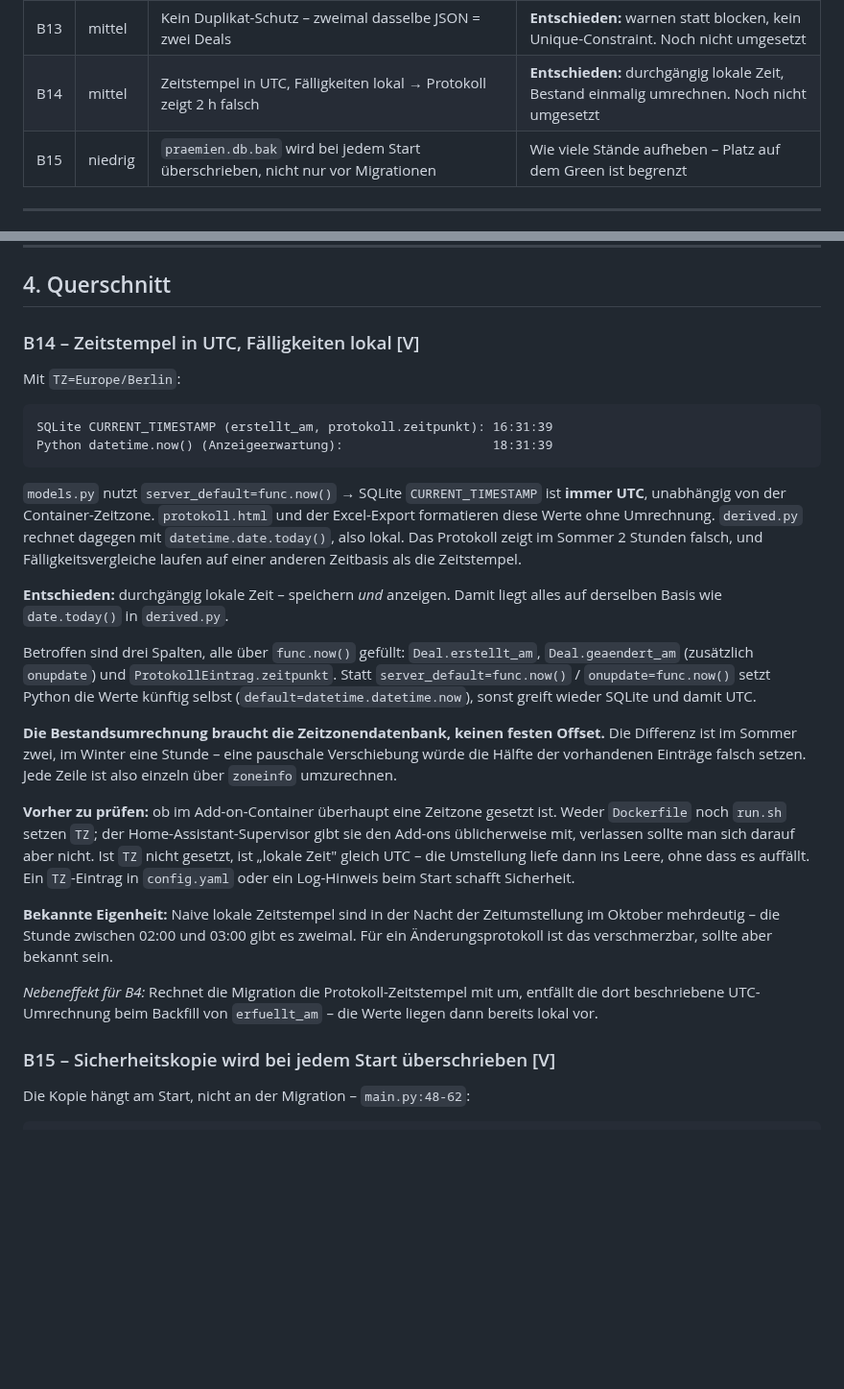
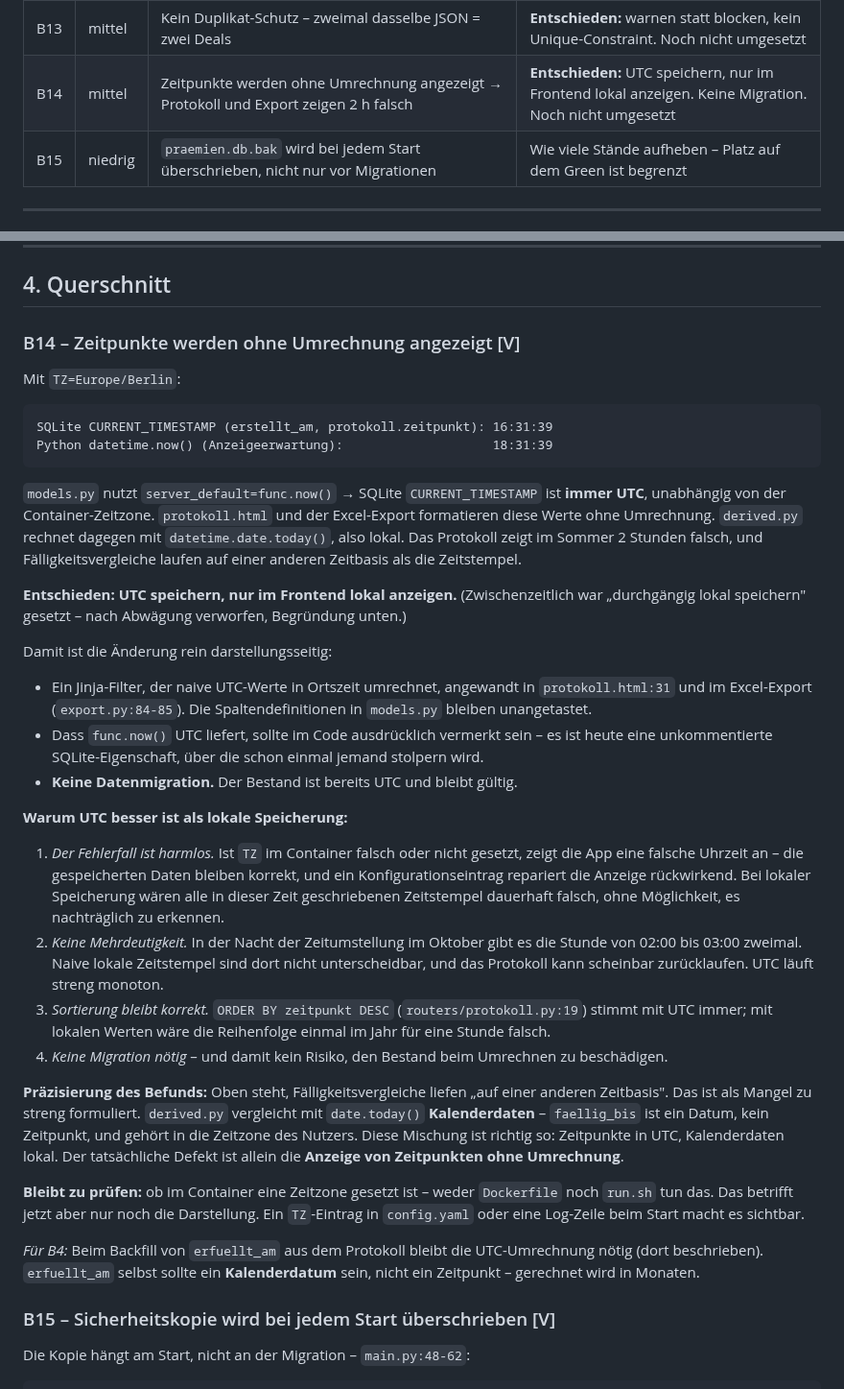
Before and after one commit to lolap92/praemien-tracker, a Markdown page: REVIEW.md, 2 parts joined by grey strips. Shown at 96% size. Rendered like a GitHub page; blank space fills up the shorter version.

Commit message:
Review B14 neu entschieden: UTC speichern, lokal anzeigen
Vorherige Entscheidung (durchgaengig lokal speichern) verworfen. UTC ist
robuster: falsche TZ bleibt ein Anzeigefehler statt dauerhaft falscher
Daten, keine Mehrdeutigkeit in der Umstellungsnacht, Sortierung bleibt
korrekt, keine Migration.

Dazu praezisiert: der Vergleich von faellig_bis mit date.today() ist kein
Mangel - Kalenderdaten gehoeren lokal, Zeitpunkte nach UTC. Der Defekt
ist allein die Anzeige ohne Umrechnung.

Co-Authored-By: Claude Opus 5 <noreply@anthropic.com>
Claude-Session: https://claude.ai/code/session_0183dMqybwHGnphTyQknBdKb

````diff
--- a/REVIEW.md
+++ b/REVIEW.md
@@ -60,7 +60,7 @@ spürbar falsches Verhalten, **niedrig** = Politur.
 | B11 | hoch | `quelle` unvalidiert; „Bank" wird beim nächsten Speichern still zu „Spartanien" | **Entschieden:** normalisieren, `Literal` im Schema, Bestand einmalig bereinigen. Noch nicht umgesetzt |
 | B12 | mittel | Zwei Monatsformate (`MM.YY` vs. `YYYY-MM`), beide ungeprüft | **Entschieden:** beide auf ISO `YYYY-MM`. Noch nicht umgesetzt |
 | B13 | mittel | Kein Duplikat-Schutz – zweimal dasselbe JSON = zwei Deals | **Entschieden:** warnen statt blocken, kein Unique-Constraint. Noch nicht umgesetzt |
-| B14 | mittel | Zeitstempel in UTC, Fälligkeiten lokal → Protokoll zeigt 2 h falsch | **Entschieden:** durchgängig lokale Zeit, Bestand einmalig umrechnen. Noch nicht umgesetzt |
+| B14 | mittel | Zeitpunkte werden ohne Umrechnung angezeigt → Protokoll und Export zeigen 2 h falsch | **Entschieden:** UTC speichern, nur im Frontend lokal anzeigen. Keine Migration. Noch nicht umgesetzt |
 | B15 | niedrig | `praemien.db.bak` wird bei jedem Start überschrieben, nicht nur vor Migrationen | Wie viele Stände aufheben – Platz auf dem Green ist begrenzt |
 
 ---
@@ -827,7 +827,7 @@ verhalten sie sich nicht wie eines.
 
 ## 4. Querschnitt
 
-### B14 – Zeitstempel in UTC, Fälligkeiten lokal [V]
+### B14 – Zeitpunkte werden ohne Umrechnung angezeigt [V]
 Mit `TZ=Europe/Berlin`:
 ```
 SQLite CURRENT_TIMESTAMP (erstellt_am, protokoll.zeitpunkt): 16:31:39
@@ -840,36 +840,54 @@ rechnet dagegen mit `datetime.date.today()`, also lokal. Das Protokoll zeigt
 im Sommer 2 Stunden falsch, und Fälligkeitsvergleiche laufen auf einer
 anderen Zeitbasis als die Zeitstempel.
 
-**Entschieden:** durchgängig lokale Zeit – speichern *und* anzeigen. Damit
-liegt alles auf derselben Basis wie `date.today()` in `derived.py`.
+**Entschieden:** **UTC speichern, nur im Frontend lokal anzeigen.**
+(Zwischenzeitlich war „durchgängig lokal speichern" gesetzt – nach
+Abwägung verworfen, Begründung unten.)
 
-Betroffen sind drei Spalten, alle über `func.now()` gefüllt:
-`Deal.erstellt_am`, `Deal.geaendert_am` (zusätzlich `onupdate`) und
-`ProtokollEintrag.zeitpunkt`. Statt `server_default=func.now()` /
-`onupdate=func.now()` setzt Python die Werte künftig selbst
-(`default=datetime.datetime.now`), sonst greift wieder SQLite und damit UTC.
+Damit ist die Änderung rein darstellungsseitig:
 
-**Die Bestandsumrechnung braucht die Zeitzonendatenbank, keinen festen
-Offset.** Die Differenz ist im Sommer zwei, im Winter eine Stunde – eine
-pauschale Verschiebung würde die Hälfte der vorhandenen Einträge falsch
-setzen. Jede Zeile ist also einzeln über `zoneinfo` umzurechnen.
+- Ein Jinja-Filter, der naive UTC-Werte in Ortszeit umrechnet, angewandt in
+  `protokoll.html:31` und im Excel-Export (`export.py:84-85`). Die
+  Spaltendefinitionen in `models.py` bleiben unangetastet.
+- Dass `func.now()` UTC liefert, sollte im Code ausdrücklich vermerkt sein –
+  es ist heute eine unkommentierte SQLite-Eigenschaft, über die schon einmal
+  jemand stolpern wird.
+- **Keine Datenmigration.** Der Bestand ist bereits UTC und bleibt gültig.
 
-**Vorher zu prüfen:** ob im Add-on-Container überhaupt eine Zeitzone
-gesetzt ist. Weder `Dockerfile` noch `run.sh` setzen `TZ`; der
-Home-Assistant-Supervisor gibt sie den Add-ons üblicherweise mit, verlassen
-sollte man sich darauf aber nicht. Ist `TZ` nicht gesetzt, ist „lokale
-Zeit" gleich UTC – die Umstellung liefe dann ins Leere, ohne dass es
-auffällt. Ein `TZ`-Eintrag in `config.yaml` oder ein Log-Hinweis beim Start
-schafft Sicherheit.
+**Warum UTC besser ist als lokale Speicherung:**
 
-**Bekannte Eigenheit:** Naive lokale Zeitstempel sind in der Nacht der
-Zeitumstellung im Oktober mehrdeutig – die Stunde zwischen 02:00 und 03:00
-gibt es zweimal. Für ein Änderungsprotokoll ist das verschmerzbar, sollte
-aber bekannt sein.
+1. *Der Fehlerfall ist harmlos.* Ist `TZ` im Container falsch oder nicht
+   gesetzt, zeigt die App eine falsche Uhrzeit an – die gespeicherten Daten
+   bleiben korrekt, und ein Konfigurationseintrag repariert die Anzeige
+   rückwirkend. Bei lokaler Speicherung wären alle in dieser Zeit
+   geschriebenen Zeitstempel dauerhaft falsch, ohne Möglichkeit, es
+   nachträglich zu erkennen.
+2. *Keine Mehrdeutigkeit.* In der Nacht der Zeitumstellung im Oktober gibt
+   es die Stunde von 02:00 bis 03:00 zweimal. Naive lokale Zeitstempel sind
+   dort nicht unterscheidbar, und das Protokoll kann scheinbar
+   zurücklaufen. UTC läuft streng monoton.
+3. *Sortierung bleibt korrekt.* `ORDER BY zeitpunkt DESC`
+   (`routers/protokoll.py:19`) stimmt mit UTC immer; mit lokalen Werten
+   wäre die Reihenfolge einmal im Jahr für eine Stunde falsch.
+4. *Keine Migration nötig* – und damit kein Risiko, den Bestand beim
+   Umrechnen zu beschädigen.
 
-*Nebeneffekt für B4:* Rechnet die Migration die Protokoll-Zeitstempel mit
-um, entfällt die dort beschriebene UTC-Umrechnung beim Backfill von
-`erfuellt_am` – die Werte liegen dann bereits lokal vor.
+**Präzisierung des Befunds:** Oben steht, Fälligkeitsvergleiche liefen „auf
+einer anderen Zeitbasis". Das ist als Mangel zu streng formuliert.
+`derived.py` vergleicht mit `date.today()` **Kalenderdaten** – `faellig_bis`
+ist ein Datum, kein Zeitpunkt, und gehört in die Zeitzone des Nutzers.
+Diese Mischung ist richtig so: Zeitpunkte in UTC, Kalenderdaten lokal. Der
+tatsächliche Defekt ist allein die **Anzeige von Zeitpunkten ohne
+Umrechnung**.
+
+**Bleibt zu prüfen:** ob im Container eine Zeitzone gesetzt ist – weder
+`Dockerfile` noch `run.sh` tun das. Das betrifft jetzt aber nur noch die
+Darstellung. Ein `TZ`-Eintrag in `config.yaml` oder eine
+Log-Zeile beim Start macht es sichtbar.
+
+*Für B4:* Beim Backfill von `erfuellt_am` aus dem Protokoll bleibt die
+UTC-Umrechnung nötig (dort beschrieben). `erfuellt_am` selbst sollte ein
+**Kalenderdatum** sein, nicht ein Zeitpunkt – gerechnet wird in Monaten.
 
 ### B15 – Sicherheitskopie wird bei jedem Start überschrieben [V]
 Die Kopie hängt am Start, nicht an der Migration – `main.py:48-62`:
````
